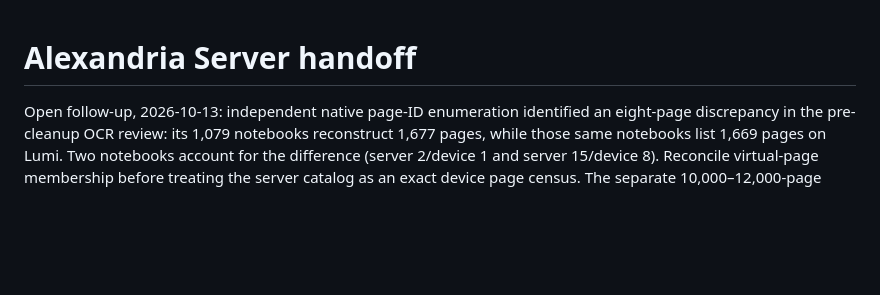
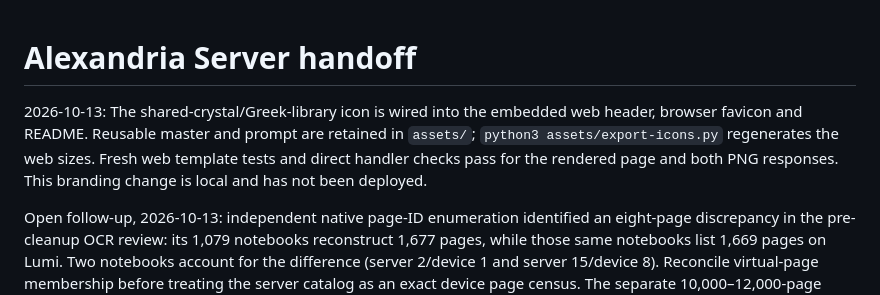
Before and after one commit to jdkruzr/AragoniteAlexandriaServer, a Markdown page: docs/current-state.md, the part around the change. GitHub-like rendering; blank space fills up the shorter version.

```diff
--- a/docs/current-state.md
+++ b/docs/current-state.md
@@ -1,4 +1,10 @@
 # Alexandria Server handoff
+
+2026-10-13: The shared-crystal/Greek-library icon is wired into the embedded web
+header, browser favicon and README. Reusable master and prompt are retained in
+`assets/`; `python3 assets/export-icons.py` regenerates the web sizes. Fresh web
+template tests and direct handler checks pass for the rendered page and both PNG
+responses. This branding change is local and has not been deployed.
 
 Open follow-up, 2026-10-13: independent native page-ID enumeration identified an eight-page discrepancy in the pre-cleanup OCR review: its 1,079 notebooks reconstruct 1,677 pages, while those same notebooks list 1,669 pages on Lumi. Two notebooks account for the difference (server 2/device 1 and server 15/device 8). Reconcile virtual-page membership before treating the server catalog as an exact device page census. The separate 10,000–12,000-page estimate came from PowerSearch counting file-based index records as pages; a read-only device audit found 11,822 point files belonging to 1,684 live pages across all local accounts. The audit script and detailed results live in the PowerSearch repository. No catalog reconciliation fix is included in this consolidation.
 
```
Also changed, not shown: README.md (+1 -1 lines), docs/brand.md (+15 -12 lines), assets/aragonite-alexandria-server-crystal-temple-v1.png (added), assets/aragonite-alexandria-server-mark.png (deleted), assets/aragonite-crystal-master-v1.png (added), 7 other files.
